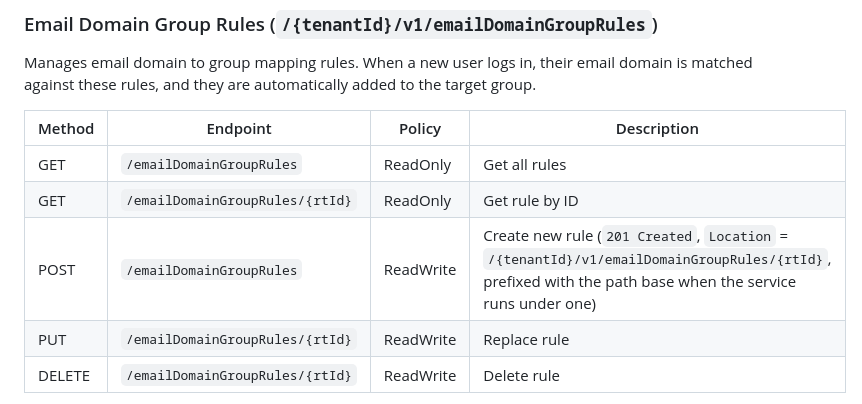
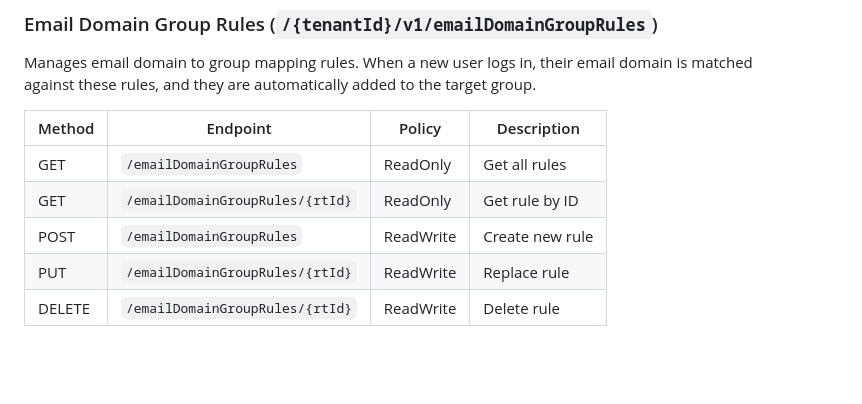
Before and after one commit to meshmakers/octo-identity-services, a Markdown page: docs/system-api.md, the part around the change. GitHub-like rendering; blank space fills up the shorter version.

Commit message:
AB#6648 Fix: Revert the Location detail in the system API table
The endpoint table documents no status codes or headers for any other row,
and the create fix restores the existing contract rather than changing it.

Co-Authored-By: Claude Opus 5.5 (1M context) <noreply@anthropic.com>

```diff
--- a/docs/system-api.md
+++ b/docs/system-api.md
@@ -343,7 +343,7 @@ Manages email domain to group mapping rules. When a new user logs in, their emai
 |--------|----------|--------|-------------|
 | GET | `/emailDomainGroupRules` | ReadOnly | Get all rules |
 | GET | `/emailDomainGroupRules/{rtId}` | ReadOnly | Get rule by ID |
-| POST | `/emailDomainGroupRules` | ReadWrite | Create new rule (`201 Created`, `Location` = `/{tenantId}/v1/emailDomainGroupRules/{rtId}`, prefixed with the path base when the service runs under one) |
+| POST | `/emailDomainGroupRules` | ReadWrite | Create new rule |
 | PUT | `/emailDomainGroupRules/{rtId}` | ReadWrite | Replace rule |
 | DELETE | `/emailDomainGroupRules/{rtId}` | ReadWrite | Delete rule |
 
```
